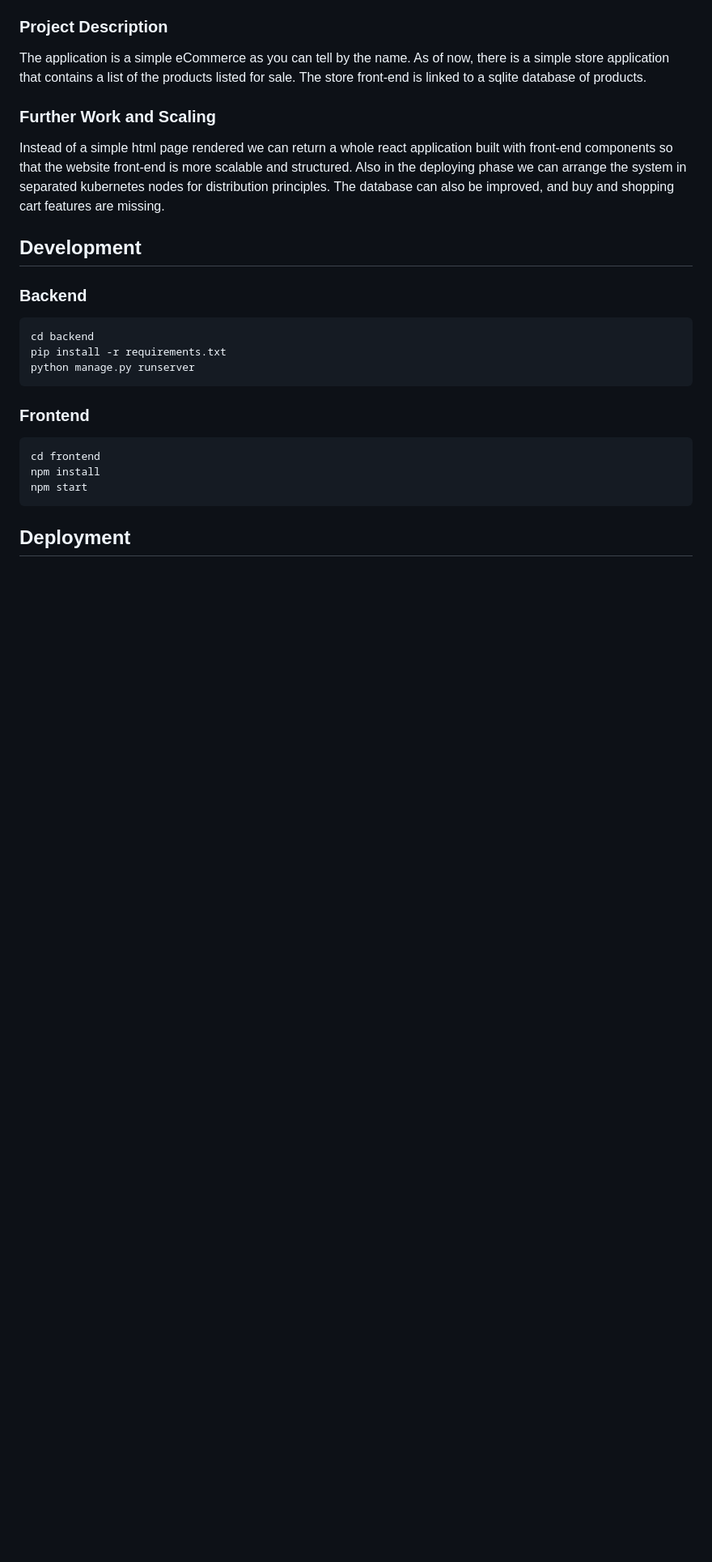
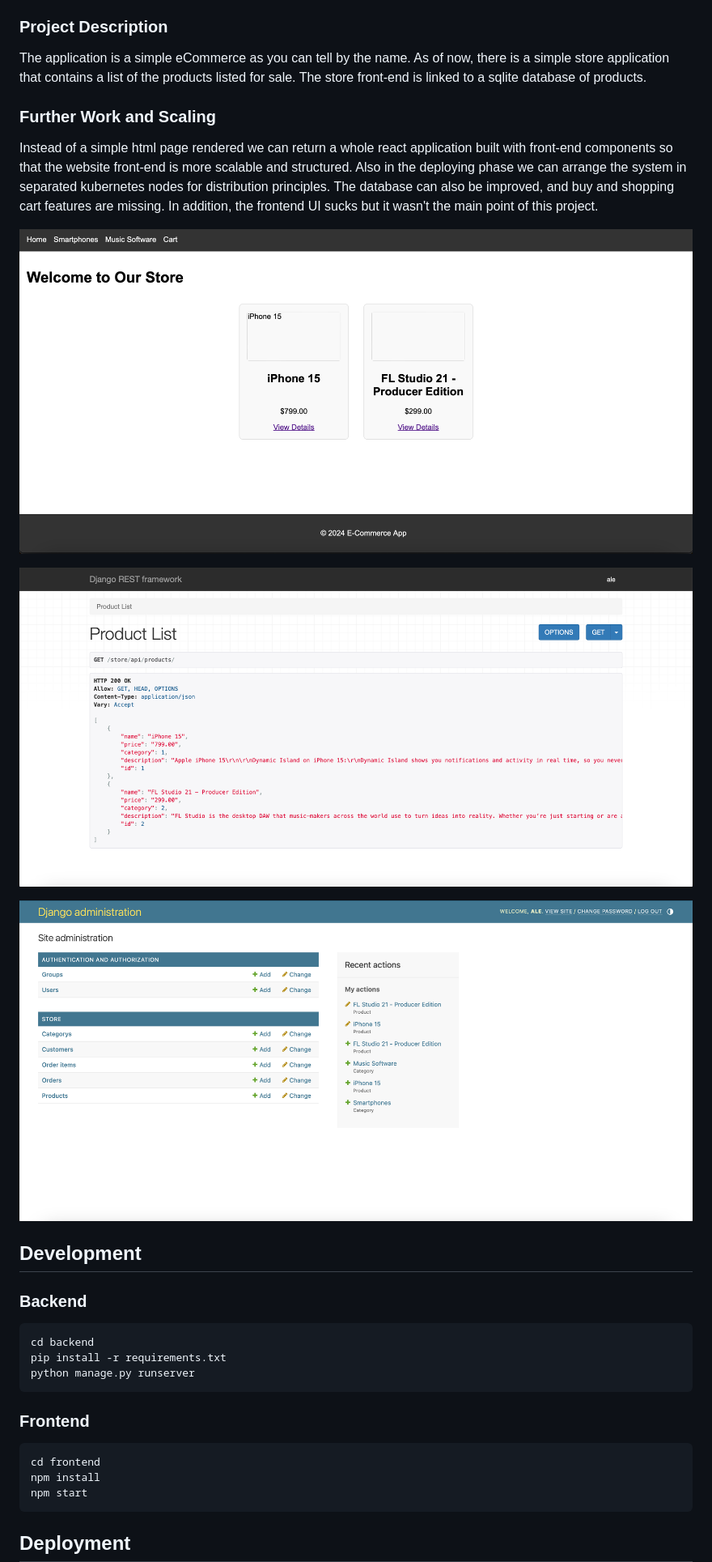
Before and after one commit to alehhu/simple_Ecommerce, a Markdown page: README.md, the part around the change. Shown: that part at 81% size. GitHub-like rendering; pictures changed too: rm_assets/django_adminPage_view.png (added), rm_assets/django_api_view.png (added), rm_assets/homepage_view.png (added); blank space fills up the shorter version.

````diff
--- a/README.md
+++ b/README.md
@@ -23,7 +23,16 @@ website front-end is more scalable and structured. Also in the
 deploying phase we can arrange the system in separated
 kubernetes nodes for distribution principles. The database can
 also be improved, and buy and shopping cart features are
-missing.
+missing. In addition, the frontend UI sucks but it wasn't the
+main point of this project.
+
+![homepage_view](rm_assets/homepage_view.png)
+
+![django_api_view](rm_assets/django_api_view.png)
+
+![django_adminPage_view](rm_assets/django_adminPage_view.png)
+
+
 ## Development
 ### Backend
 ```console
````
Also changed, not shown: 1 other file.
